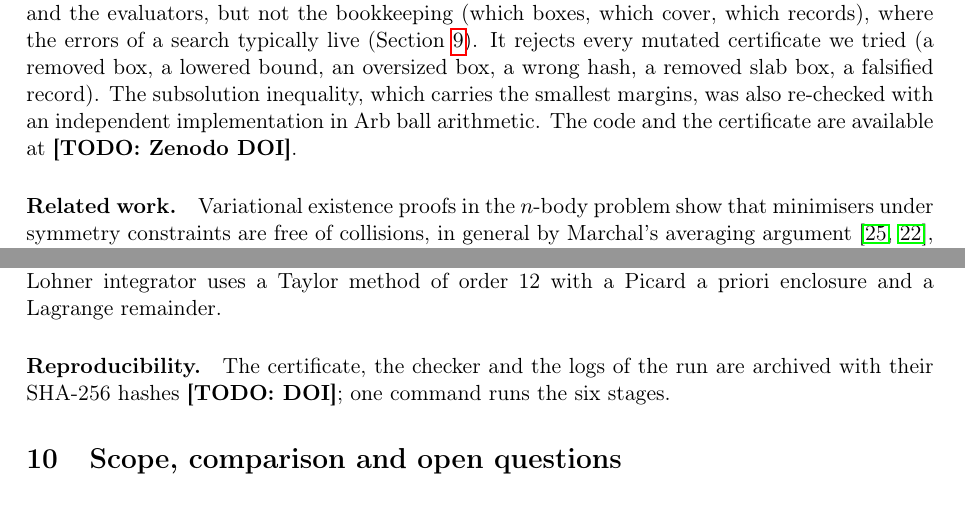
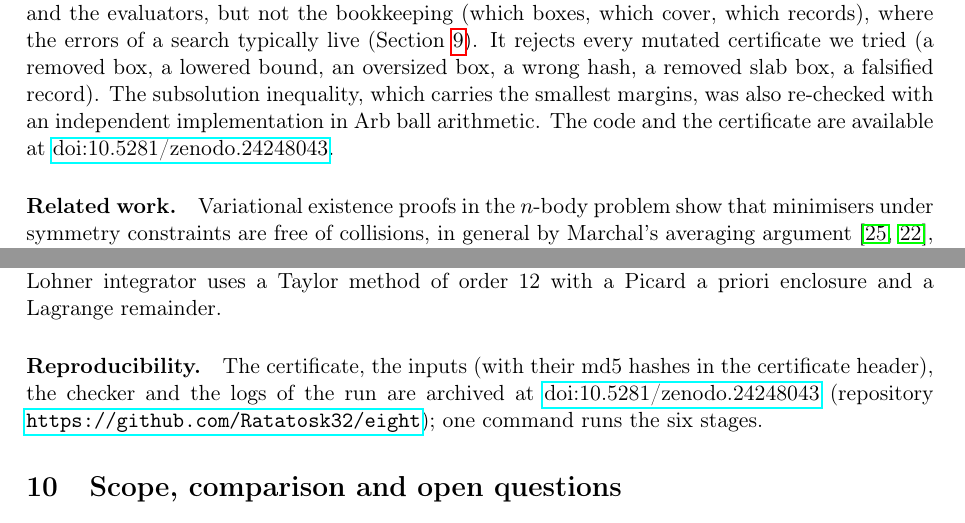
Before and after one commit to Ratatosk32/eight, a LaTeX paper (paper/eight/main.tex): two parts of pages 3 and 21 of 26, joined at a grey line, cut so that both start at the same text. Compiled offline with pdfLaTeX.

Commit message:
Paper PDF (version 1) with the archive DOI 10.5281/zenodo.24248043; DOI in README and CITATION.cff

```diff
--- a/paper/eight/main.tex
+++ b/paper/eight/main.tex
@@ -22,7 +21,7 @@
 
 \title{The figure eight is the unique action minimiser\\ in its symmetry class}
 \author{Oleksii Stavriianov\thanks{Independent researcher. ORCID \href{https://orcid.org/0009-0002-8504-3626}{0009-0002-8504-3626}, \texttt{oleksii.stavriianov@gmail.com}}}
-\date{Draft, November 2026}
+\date{Version 1, November 2026}
 
 \begin{document}
 \maketitle
@@ -114,7 +113,8 @@ arithmetic, the Taylor integrator and the evaluators, but not the bookkeeping (w
 where the errors of a search typically live (Section~\ref{sec:checker}). It rejects every
 mutated certificate we tried (a removed box, a lowered bound, an oversized box, a wrong hash, a removed slab box, a
 falsified record). The subsolution inequality, which carries the smallest margins, was also re-checked with an
-independent implementation in Arb ball arithmetic. The code and the certificate are available at \TODO{Zenodo DOI}.
+independent implementation in Arb ball arithmetic. The code and the certificate are available at
+\href{https://doi.org/10.5281/zenodo.24248043}{doi:10.5281/zenodo.24248043}.
 
 \paragraph{Related work.} Variational existence proofs in the $n$-body problem show that minimisers under symmetry
 constraints are free of collisions, in general by Marchal's averaging argument \cite{Marchal,FT}, or by comparing a
@@ -962,8 +962,9 @@ evaluator of $S$. The code is Python 3.11 with numpy 2.4, run on Windows x64; an
 outward after every operation (nextafter, one ulp); the Lohner integrator uses a Taylor method of order 12 with a
 Picard a priori enclosure and a Lagrange remainder.
 
-\paragraph{Reproducibility.} The certificate, the checker and the logs of the run are archived with their SHA-256
-hashes \TODO{DOI}; one command runs the six stages.
+\paragraph{Reproducibility.} The certificate, the inputs (with their md5 hashes in the certificate header), the checker
+and the logs of the run are archived at \href{https://doi.org/10.5281/zenodo.24248043}{doi:10.5281/zenodo.24248043} (repository
+\url{https://github.com/Ratatosk32/eight}); one command runs the six stages.
 
 \section{Scope, comparison and open questions}\label{sec:scope}
 \paragraph{Scope.} The theorem concerns the class $\mathcal H$ of \cite{CM}, equal masses and the Newtonian potential in
```
Also changed, not shown: README.md, paper/eight/main.pdf (added), paper/eight/main.tex (1 more changed lines), 1 other file.
